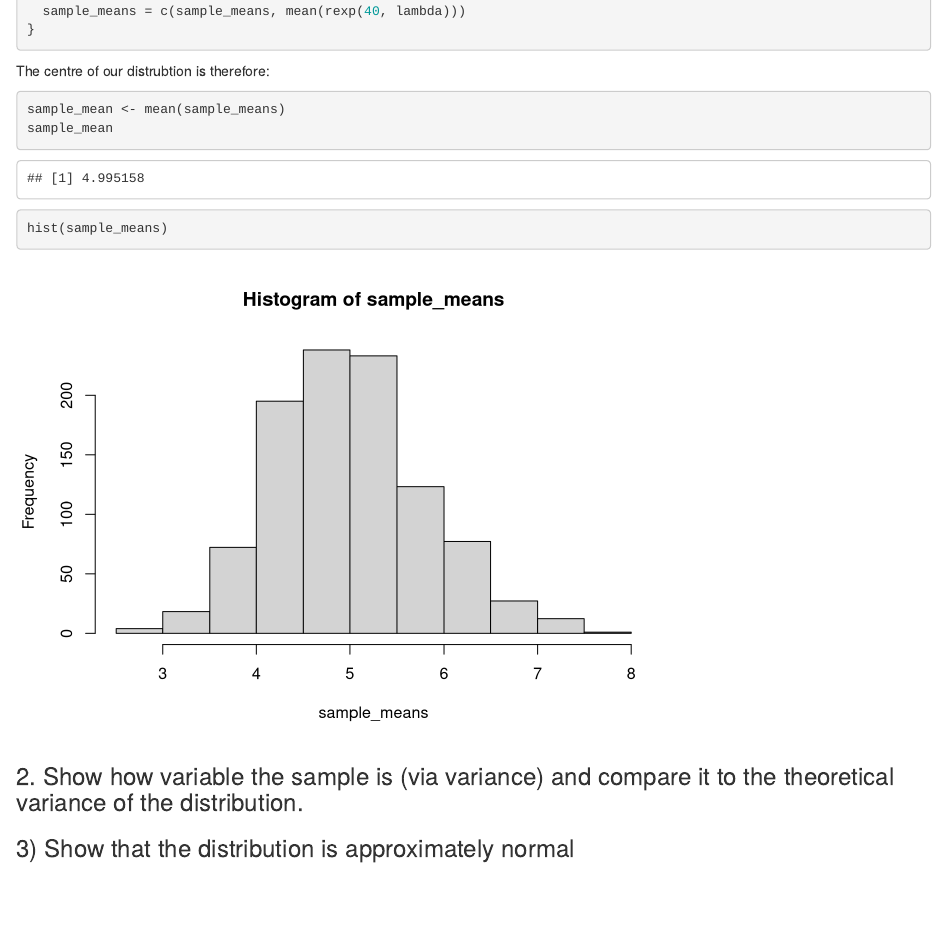
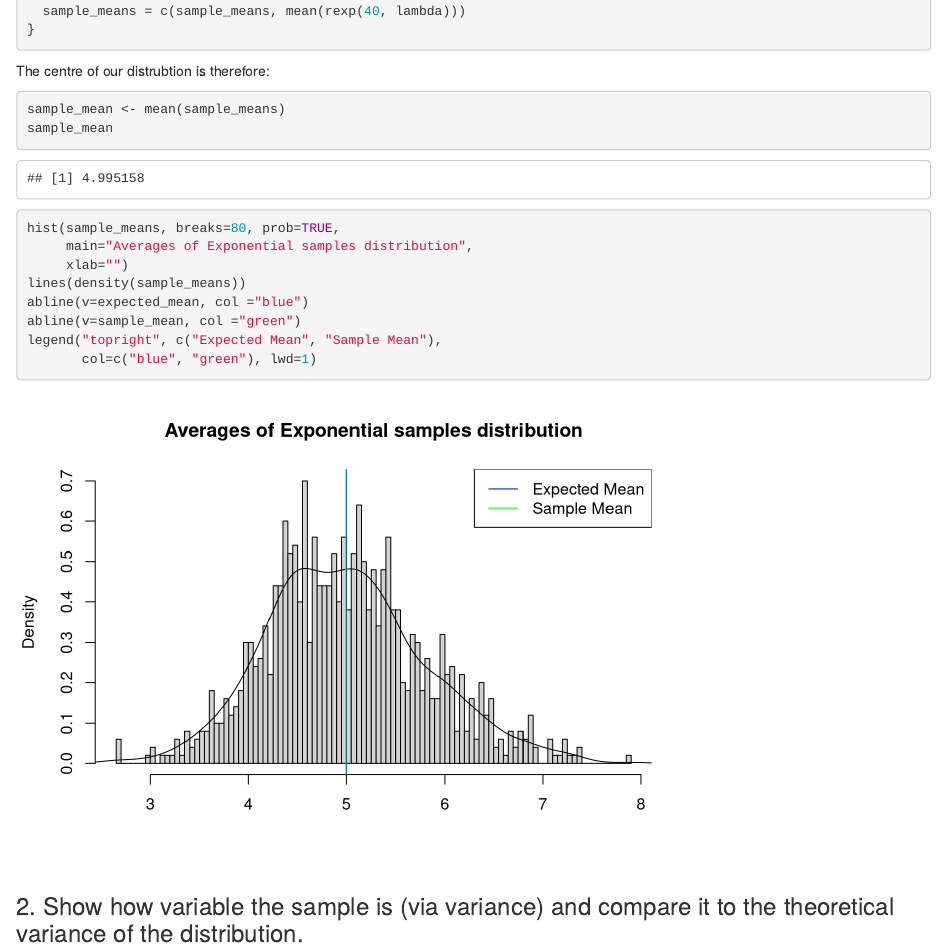
Before and after one commit to SmiddyPence/data-science, an R Markdown document (inference/exponentAnalysis.Rmd): the page in a window 1100 px wide, from 680 px down. Rendered offline with R 4.5, knitr and Pandoc, with nearby package versions; code that draws random numbers runs with fixed seeds of ours.

Commit message:
Work on hist

````diff
--- a/inference/exponentAnalysis.Rmd
+++ b/inference/exponentAnalysis.Rmd
@@ -45,7 +45,14 @@ sample_mean
 ```
 
 ```{r}
-hist(sample_means)
+hist(sample_means, breaks=80, prob=TRUE,
+     main="Averages of Exponential samples distribution",
+     xlab="")
+lines(density(sample_means))
+abline(v=expected_mean, col ="blue")
+abline(v=sample_mean, col ="green")
+legend("topright", c("Expected Mean", "Sample Mean"),
+       col=c("blue", "green"), lwd=1)
 ```
 
 ### 2. Show how variable the sample is (via variance) and compare it to the theoretical variance of the distribution.
````
Also changed, not shown: inference/exponentAnalysis.html.
